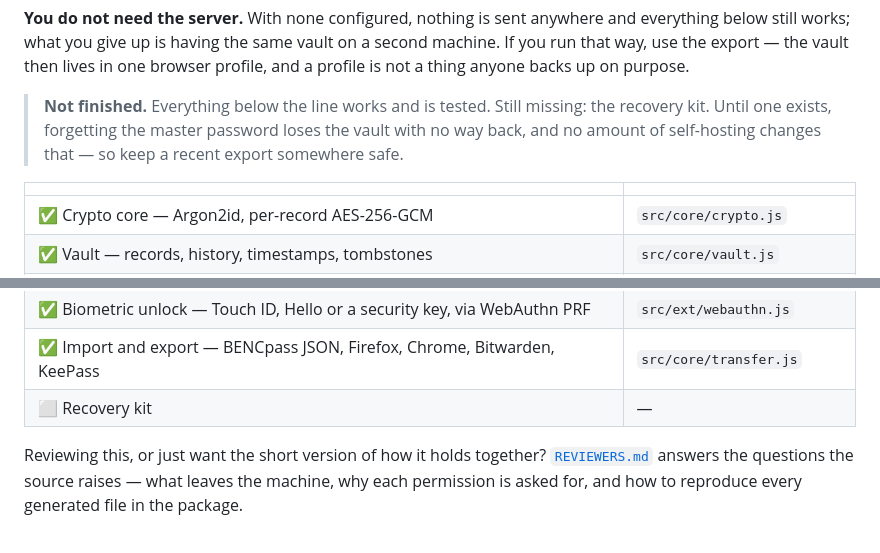
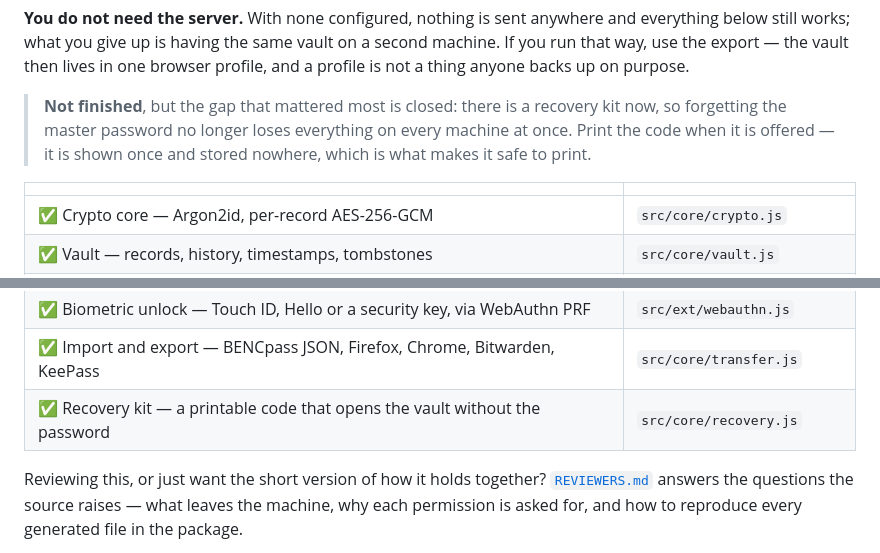
Before and after one commit to bropple/BENCpass, a Markdown page: README.md, 2 parts joined by grey strips. GitHub-like rendering.

Commit message:
Mark the recovery kit as built
It has been on the list since the beginning and was the last thing standing
between a forgotten master password and losing every machine at once.

Co-Authored-By: Claude Opus 5 <noreply@anthropic.com>
Claude-Session: https://claude.ai/code/session_01GNrPY4xoffSWTxsfRi19yU

```diff
--- a/README.md
+++ b/README.md
@@ -22,10 +22,10 @@ and everything below still works; what you give up is having the same vault on
 a second machine. If you run that way, use the export — the vault then lives in
 one browser profile, and a profile is not a thing anyone backs up on purpose.
 
-> **Not finished.** Everything below the line works and is tested. Still
-> missing: the recovery kit. Until one exists, forgetting the master password
-> loses the vault with no way back, and no amount of self-hosting changes that
-> — so keep a recent export somewhere safe.
+> **Not finished**, but the gap that mattered most is closed: there is a
+> recovery kit now, so forgetting the master password no longer loses
+> everything on every machine at once. Print the code when it is offered — it
+> is shown once and stored nowhere, which is what makes it safe to print.
 
 | | |
 |---|---|
@@ -40,7 +40,7 @@ one browser profile, and a profile is not a thing anyone backs up on purpose.
 | ✅ Address model: every WHATWG token, country and state dropdowns | `src/core/address.js` |
 | ✅ Biometric unlock — Touch ID, Hello or a security key, via WebAuthn PRF | `src/ext/webauthn.js` |
 | ✅ Import and export — BENCpass JSON, Firefox, Chrome, Bitwarden, KeePass | `src/core/transfer.js` |
-| ⬜ Recovery kit | — |
+| ✅ Recovery kit — a printable code that opens the vault without the password | `src/core/recovery.js` |
 
 Reviewing this, or just want the short version of how it holds together?
 [`REVIEWERS.md`](REVIEWERS.md) answers the questions the source raises — what
```
